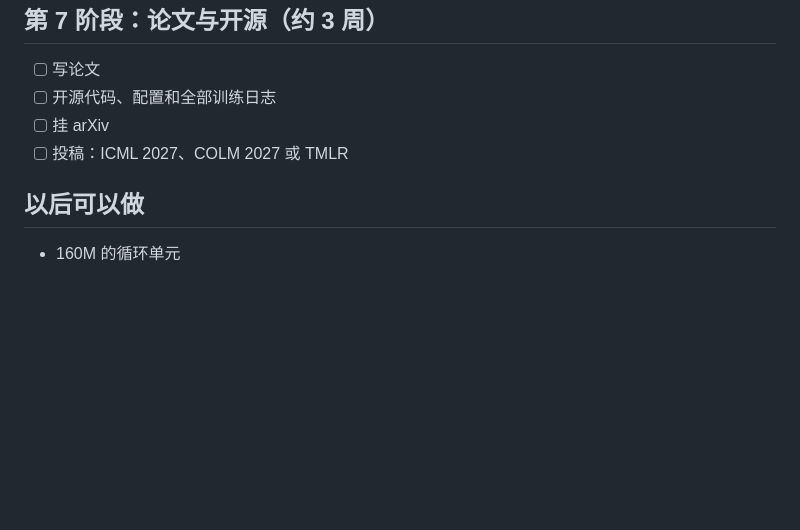
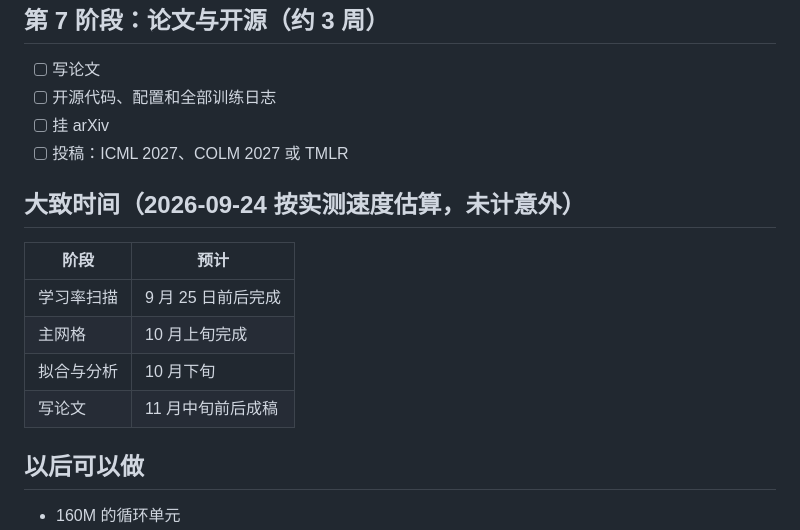
Before and after one commit to bethehand/looped-scaling, a Markdown page: 04_路线图.md, the part around the change. GitHub-like rendering; blank space fills up the shorter version.

Commit message:
Roadmap: add estimated timeline
Co-Authored-By: Claude Opus 5.5 (1M context) <noreply@anthropic.com>

```diff
--- a/04_路线图.md
+++ b/04_路线图.md
@@ -77,6 +77,15 @@
 - [ ] 挂 arXiv
 - [ ] 投稿：ICML 2027、COLM 2027 或 TMLR
 
+## 大致时间（2026-09-24 按实测速度估算，未计意外）
+
+| 阶段 | 预计 |
+|---|---|
+| 学习率扫描 | 9 月 25 日前后完成 |
+| 主网格 | 10 月上旬完成 |
+| 拟合与分析 | 10 月下旬 |
+| 写论文 | 11 月中旬前后成稿 |
+
 ## 以后可以做
 
 - 160M 的循环单元
```
